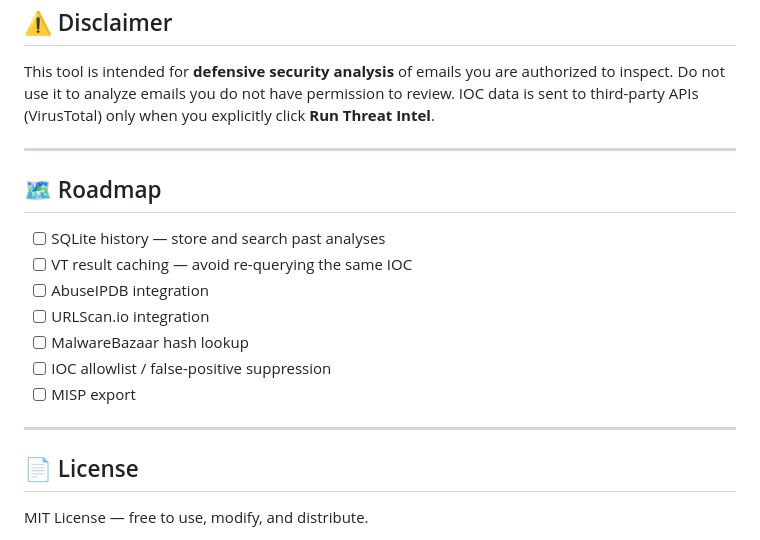
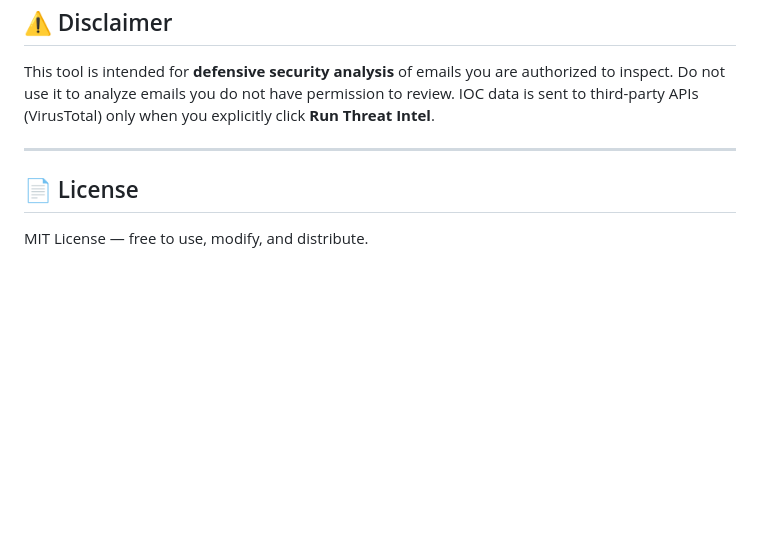
Before and after one commit to thantzinwinrepo/a-mai-email-analyzer, a Markdown page: README.md, the part around the change. Drawn GitHub-style; blank space fills up the shorter version.

```diff
--- a/README.md
+++ b/README.md
@@ -150,18 +150,6 @@ This tool is intended for **defensive security analysis** of emails you are auth
 
 ---
 
-## 🗺️ Roadmap
-
-- [ ] SQLite history — store and search past analyses
-- [ ] VT result caching — avoid re-querying the same IOC
-- [ ] AbuseIPDB integration
-- [ ] URLScan.io integration
-- [ ] MalwareBazaar hash lookup
-- [ ] IOC allowlist / false-positive suppression
-- [ ] MISP export
-
----
-
 ## 📄 License
 
 MIT License — free to use, modify, and distribute.
```
